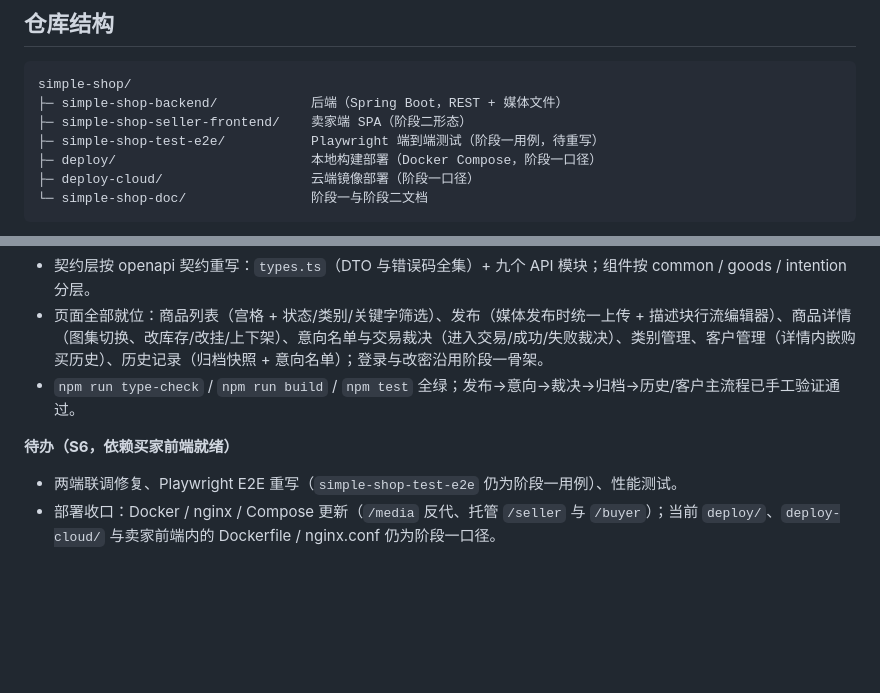
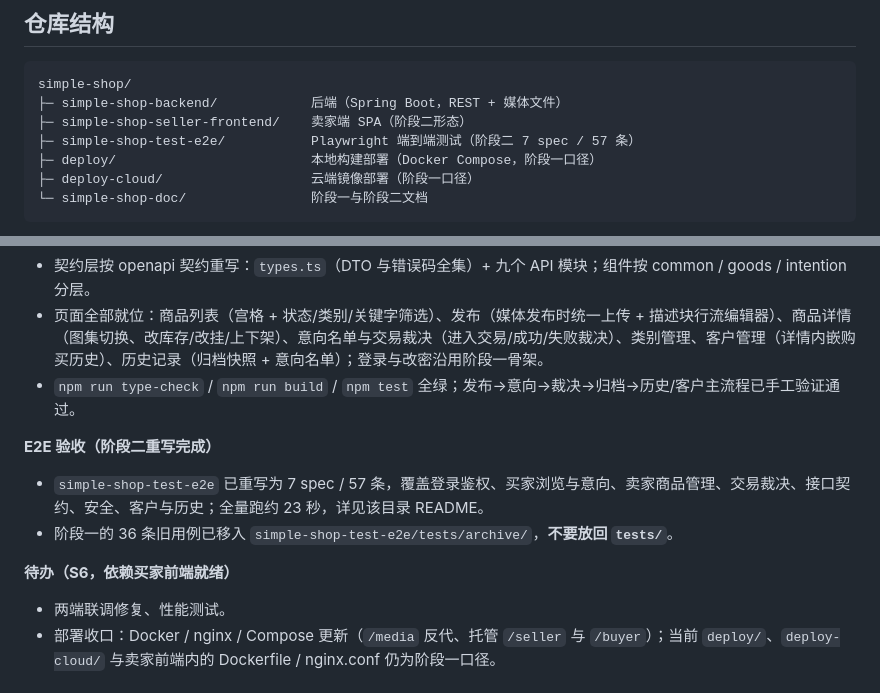
Before and after one commit to gvnkzlx5997u/simple-shop, a Markdown page: README.md, 2 parts joined by grey strips. GitHub-like rendering; blank space fills up the shorter version.

Commit message:
docs：README 更新 E2E 现状为阶段二 7 spec / 57 条

```diff
--- a/README.md
+++ b/README.md
@@ -23,7 +23,7 @@ simple-shop 是一个单卖家的在线购物系统：卖家发布多件商品
 simple-shop/
 ├─ simple-shop-backend/            后端（Spring Boot，REST + 媒体文件）
 ├─ simple-shop-seller-frontend/    卖家端 SPA（阶段二形态）
-├─ simple-shop-test-e2e/           Playwright 端到端测试（阶段一用例，待重写）
+├─ simple-shop-test-e2e/           Playwright 端到端测试（阶段二 7 spec / 57 条）
 ├─ deploy/                         本地构建部署（Docker Compose，阶段一口径）
 ├─ deploy-cloud/                   云端镜像部署（阶段一口径）
 └─ simple-shop-doc/                阶段一与阶段二文档
@@ -46,9 +46,14 @@ simple-shop/
 - 页面全部就位：商品列表（宫格 + 状态/类别/关键字筛选）、发布（媒体发布时统一上传 + 描述块行流编辑器）、商品详情（图集切换、改库存/改挂/上下架）、意向名单与交易裁决（进入交易/成功/失败裁决）、类别管理、客户管理（详情内嵌购买历史）、历史记录（归档快照 + 意向名单）；登录与改密沿用阶段一骨架。
 - `npm run type-check` / `npm run build` / `npm test` 全绿；发布→意向→裁决→归档→历史/客户主流程已手工验证通过。
 
+**E2E 验收（阶段二重写完成）**
+
+- `simple-shop-test-e2e` 已重写为 7 spec / 57 条，覆盖登录鉴权、买家浏览与意向、卖家商品管理、交易裁决、接口契约、安全、客户与历史；全量跑约 23 秒，详见该目录 README。
+- 阶段一的 36 条旧用例已移入 `simple-shop-test-e2e/tests/archive/`，**不要放回 `tests/`**。
+
 **待办（S6，依赖买家前端就绪）**
 
-- 两端联调修复、Playwright E2E 重写（`simple-shop-test-e2e` 仍为阶段一用例）、性能测试。
+- 两端联调修复、性能测试。
 - 部署收口：Docker / nginx / Compose 更新（`/media` 反代、托管 `/seller` 与 `/buyer`）；当前 `deploy/`、`deploy-cloud/` 与卖家前端内的 Dockerfile / nginx.conf 仍为阶段一口径。
 
 ## 文档
```
